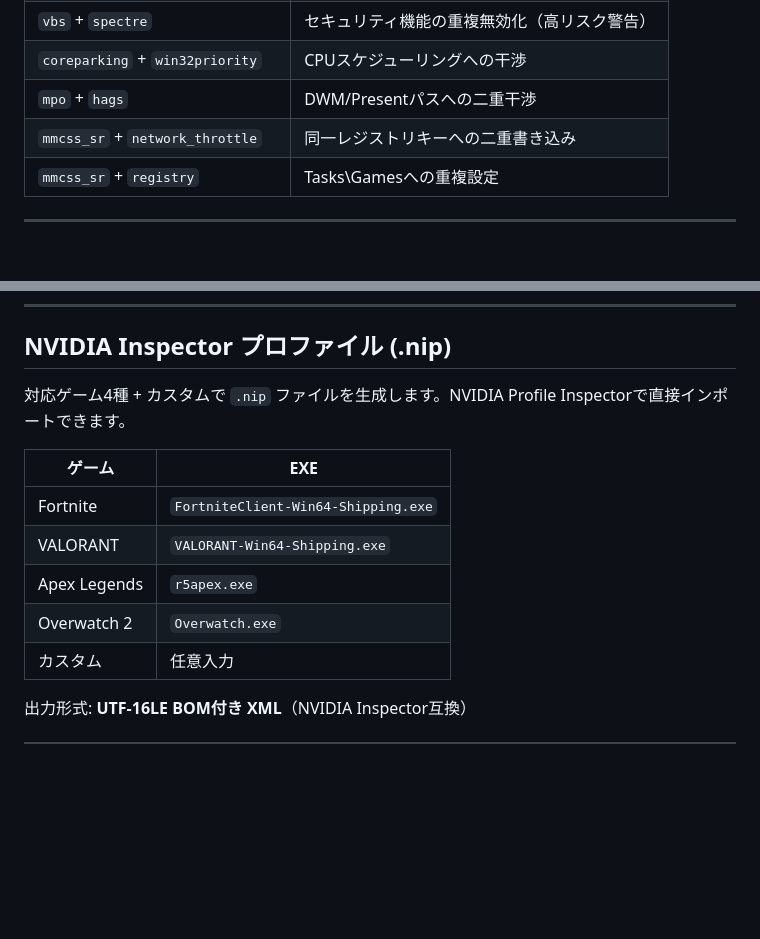
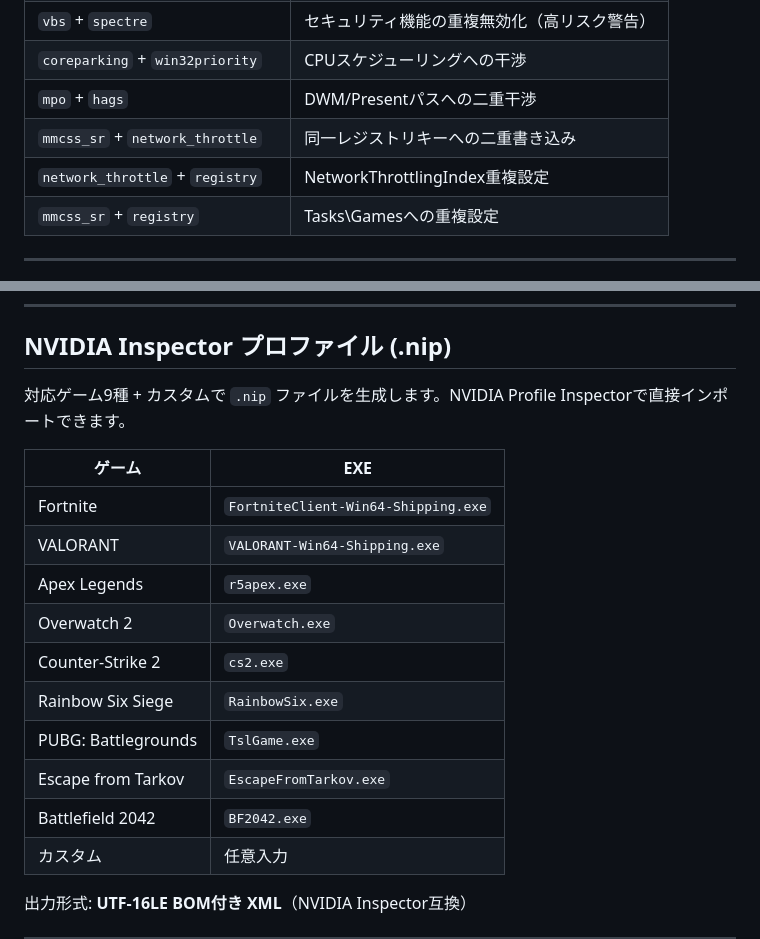
Before and after one commit to ytty-pc/lateregtool, a Markdown page: README.md, 2 parts joined by grey strips. GitHub-like rendering; blank space fills up the shorter version.

```diff
--- a/README.md
+++ b/README.md
@@ -124,6 +137,7 @@ Step 4  NVIDIA Inspector プロファイル生成（NVIDIA環境のみ）
 | `coreparking` + `win32priority` | CPUスケジューリングへの干渉 |
 | `mpo` + `hags` | DWM/Presentパスへの二重干渉 |
 | `mmcss_sr` + `network_throttle` | 同一レジストリキーへの二重書き込み |
+| `network_throttle` + `registry` | NetworkThrottlingIndex重複設定 |
 | `mmcss_sr` + `registry` | Tasks\Gamesへの重複設定 |
 
 ---
@@ -148,7 +162,7 @@ bit 31–39: 環境情報（GPU/OS/ジャンル・NICバッファ等）
 
 ## NVIDIA Inspector プロファイル (.nip)
 
-対応ゲーム4種 + カスタムで `.nip` ファイルを生成します。NVIDIA Profile Inspectorで直接インポートできます。
+対応ゲーム9種 + カスタムで `.nip` ファイルを生成します。NVIDIA Profile Inspectorで直接インポートできます。
 
 | ゲーム | EXE |
 |--------|-----|
@@ -156,6 +170,11 @@ bit 31–39: 環境情報（GPU/OS/ジャンル・NICバッファ等）
 | VALORANT | `VALORANT-Win64-Shipping.exe` |
 | Apex Legends | `r5apex.exe` |
 | Overwatch 2 | `Overwatch.exe` |
+| Counter-Strike 2 | `cs2.exe` |
+| Rainbow Six Siege | `RainbowSix.exe` |
+| PUBG: Battlegrounds | `TslGame.exe` |
+| Escape from Tarkov | `EscapeFromTarkov.exe` |
+| Battlefield 2042 | `BF2042.exe` |
 | カスタム | 任意入力 |
 
 出力形式: **UTF-16LE BOM付き XML**（NVIDIA Inspector互換）
```
Also changed, not shown: other parts of README.md (+25 -12 lines).
